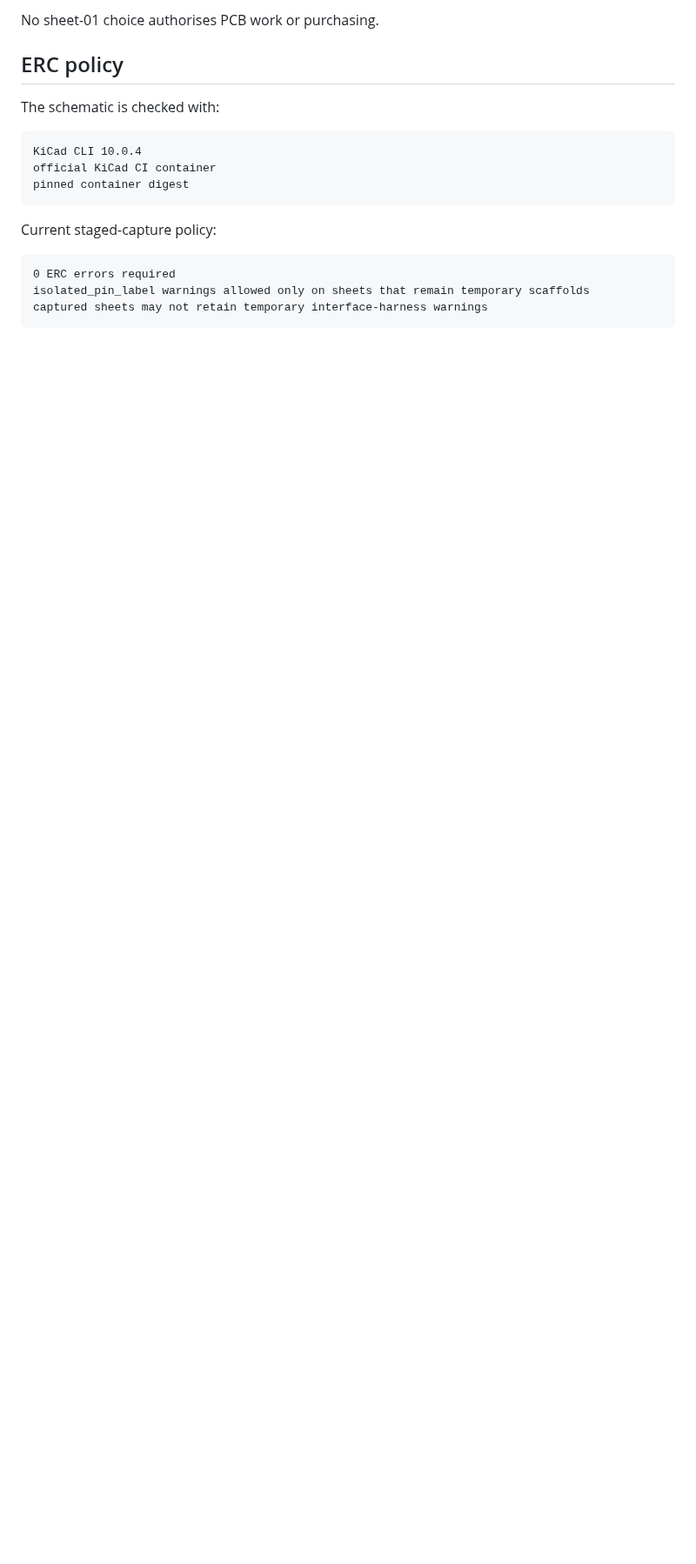
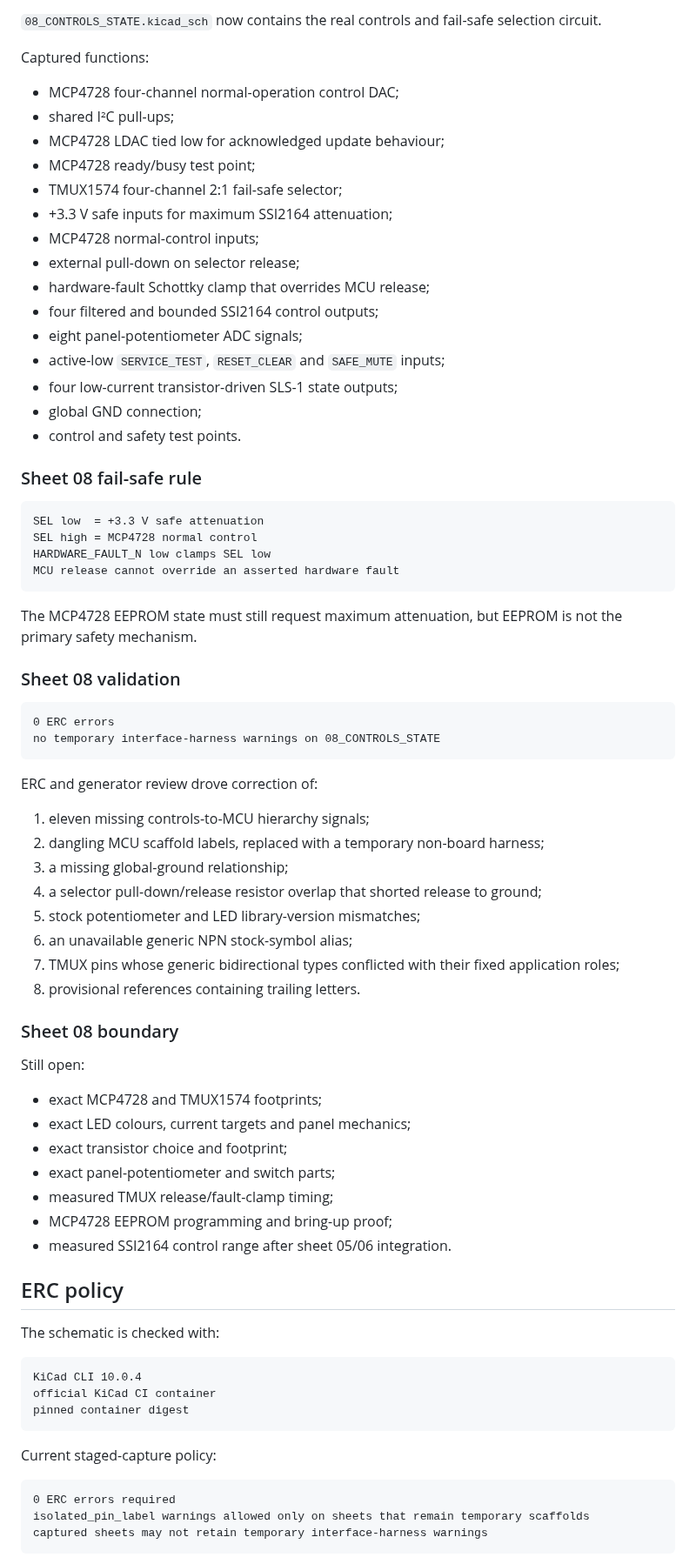
Before and after one commit to armpitpete/merrin-voice-01, a Markdown page: hardware/memory-core-prototype-a/README.md, the part around one of its changes. Shown at 87% size. Rendered like a GitHub page; blank space fills up the shorter version.

Commit message:
Record validated controls and state capture

````diff
--- a/hardware/memory-core-prototype-a/README.md
+++ b/hardware/memory-core-prototype-a/README.md
@@ -96,5 +96,64 @@ The project-local TI symbols use the accepted manufacturer pin maps. Their footp
 
-No sheet-01 choice authorises PCB work or purchasing.
+`08_CONTROLS_STATE.kicad_sch` now contains the real controls and fail-safe selection circuit.
+
+Captured functions:
+
+- MCP4728 four-channel normal-operation control DAC;
+- shared I²C pull-ups;
+- MCP4728 LDAC tied low for acknowledged update behaviour;
+- MCP4728 ready/busy test point;
+- TMUX1574 four-channel 2:1 fail-safe selector;
+- +3.3 V safe inputs for maximum SSI2164 attenuation;
+- MCP4728 normal-control inputs;
+- external pull-down on selector release;
+- hardware-fault Schottky clamp that overrides MCU release;
+- four filtered and bounded SSI2164 control outputs;
+- eight panel-potentiometer ADC signals;
+- active-low `SERVICE_TEST`, `RESET_CLEAR` and `SAFE_MUTE` inputs;
+- four low-current transistor-driven SLS-1 state outputs;
+- global GND connection;
+- control and safety test points.
+
+### Sheet 08 fail-safe rule
+
+```text
+SEL low  = +3.3 V safe attenuation
+SEL high = MCP4728 normal control
+HARDWARE_FAULT_N low clamps SEL low
+MCU release cannot override an asserted hardware fault
+```
+
+The MCP4728 EEPROM state must still request maximum attenuation, but EEPROM is not the primary safety mechanism.
+
+### Sheet 08 validation
+
+```text
+0 ERC errors
+no temporary interface-harness warnings on 08_CONTROLS_STATE
+```
+
+ERC and generator review drove correction of:
+
+1. eleven missing controls-to-MCU hierarchy signals;
+2. dangling MCU scaffold labels, replaced with a temporary non-board harness;
+3. a missing global-ground relationship;
+4. a selector pull-down/release resistor overlap that shorted release to ground;
+5. stock potentiometer and LED library-version mismatches;
+6. an unavailable generic NPN stock-symbol alias;
+7. TMUX pins whose generic bidirectional types conflicted with their fixed application roles;
+8. provisional references containing trailing letters.
+
+### Sheet 08 boundary
+
+Still open:
+
+- exact MCP4728 and TMUX1574 footprints;
+- exact LED colours, current targets and panel mechanics;
+- exact transistor choice and footprint;
+- exact panel-potentiometer and switch parts;
+- measured TMUX release/fault-clamp timing;
+- MCP4728 EEPROM programming and bring-up proof;
+- measured SSI2164 control range after sheet 05/06 integration.
 
 ## ERC policy
 
````
Also changed, not shown: other parts of hardware/memory-core-prototype-a/README.md (+25 -25 lines).
